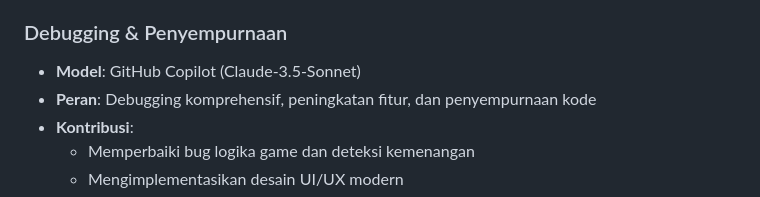
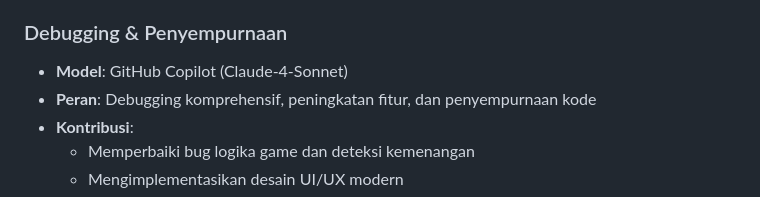
Before and after one commit to Kanaieu/connect-four, a Markdown page: README.md, the part around the change. GitHub-like rendering.

Commit message:
Simple README edit

```diff
--- a/README.md
+++ b/README.md
@@ -115,7 +115,7 @@ Proyek ini dikembangkan dengan bantuan alat AI untuk mempercepat pengembangan da
 
 ### Debugging & Penyempurnaan
 
-- **Model**: GitHub Copilot (Claude-3.5-Sonnet)
+- **Model**: GitHub Copilot (Claude-4-Sonnet)
 - **Peran**: Debugging komprehensif, peningkatan fitur, dan penyempurnaan kode
 - **Kontribusi**:
   - Memperbaiki bug logika game dan deteksi kemenangan
```
